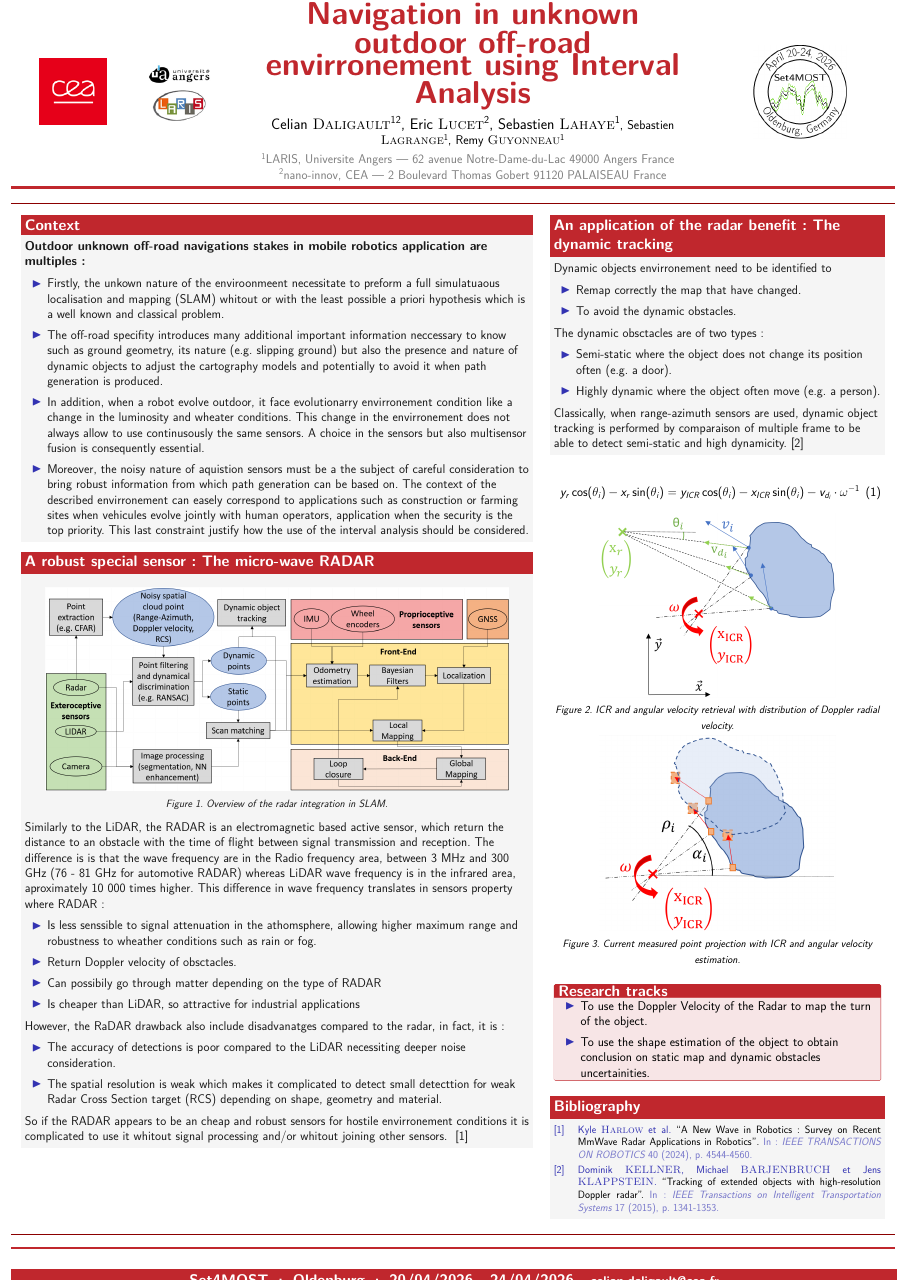
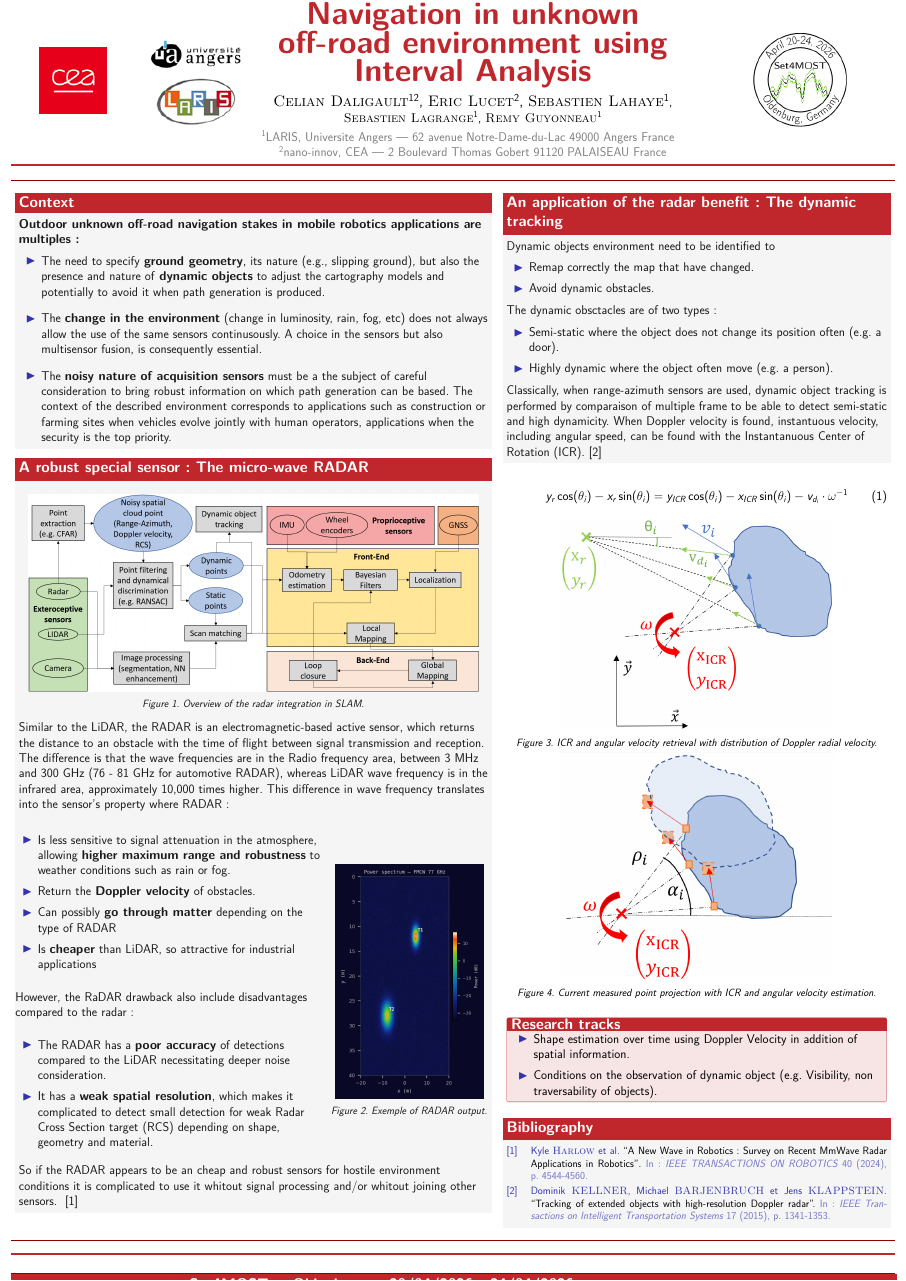
Before and after one commit to CelianDaligault/Poster-Set4MOST, a LaTeX poster (main.tex): the whole page. Compiled offline with pdfLaTeX.

Commit message:
First draft

```diff
--- a/main.tex
+++ b/main.tex
@@ -64,19 +64,19 @@
 
   \begin{column}{0.075\linewidth}
     \centering
-    \includegraphics[width=1\linewidth]{images/logoLARIS.png}
+    \includegraphics[width=1.5\linewidth]{images/logoLARIS.png}
   \end{column}
 
   \begin{column}{0.5\linewidth}
     \centering
     {\color{Rouge}\bfseries\Huge
-	Navigation in unknown outdoor off-road envirronement using Interval Analysis}\\[0.6cm]
+	Navigation in unknown off-road environment using Interval Analysis}\\[0.6cm]
     {\large
-      Celian \textsc{Daligault}$^1$$^2$,
-      Eric \textsc{Lucet}$^2$,
-      Sebastien \textsc{Lahaye}$^1$},
-	  Sebastien \textsc{Lagrange}$^1$,
-	  Remy \textsc{Guyonneau}$^1$\\[0.35cm]
+      \textsc{Celian Daligault}$^1$$^2$,
+      \textsc{Eric Lucet}$^2$,
+      \textsc{Sebastien Lahaye}$^1$},
+	    \textsc{Sebastien Lagrange}$^1$,
+	    \textsc{Remy Guyonneau}$^1$\\[0.35cm]
     {\normalsize\color{gray}
       $^1$LARIS, Universite Angers — 62 avenue Notre-Dame-du-Lac 49000 Angers France\quad
 	  \newline
@@ -100,19 +100,18 @@
 \begin{columns}[T]
 
   % ── Left column ───────────────────────────────
-  \begin{column}{0.57\linewidth}
+  \begin{column}{0.53\linewidth}
 
     \begin{block}{Context}
-	\textbf{Outdoor unknown off-road navigations stakes in mobile robotics application are multiples:}
+	\textbf{Outdoor unknown off-road navigation stakes in mobile robotics applications are multiples:}
 
   \vspace{0.5cm}
 
   \begin{itemize}
-    \setlength{\itemsep}{15pt}
-    \item 	Firstly, the unkown nature of the enviroonmeent necessitate to preform a full simulatuaous localisation and mapping (SLAM) whitout or with the least possible a priori hypothesis which is a well known and classical problem.
-    \item 	The off-road specifity introduces many additional important information neccessary to know such as ground geometry, its nature (e.g. slipping ground) but also the presence and nature of dynamic objects to adjust the cartography models and potentially to avoid it when path generation is produced.
-    \item In addition, when a robot evolve outdoor, it face evolutionarry envirronement condition like a change in the luminosity and wheater conditions. This change in the envirronement does not always allow to use continusously the same sensors. A choice in the sensors but also multisensor fusion is consequently essential.
-    \item Moreover, the noisy nature of aquistion sensors must be a the subject of careful consideration to bring robust information from which path generation can be based on. The context of the described envirronement can easely correspond to applications such as construction or farming sites when vehicules evolve jointly with human operators, application when the security is the top priority. This last constraint justify how the use of the interval analysis should be considered.
+    \setlength{\itemsep}{30pt}
+    \item 	The need to specify \textbf{ground geometry}, its nature (e.g., slipping ground), but also the presence and nature of \textbf{dynamic objects} to adjust the cartography models and potentially to avoid it when path generation is produced.
+    \item The \textbf{change in the environment} (change in luminosity, rain, fog, etc) does not always allow the use of the same sensors continusously. A choice in the sensors but also multisensor fusion, is consequently essential.
+    \item The \textbf{noisy nature of acquisition sensors} must be a the subject of careful consideration to bring robust information on which path generation can be based. The context of the described environment corresponds to applications such as construction or farming sites when vehicles evolve jointly with human operators, applications when the security is the top priority.
   \end{itemize}
   \end{block}
 
@@ -122,59 +121,75 @@
 
       \vspace{0.8em}
       \begin{center}
-        \includegraphics[width=0.92\linewidth]{images/Generalshema}\\[4pt]
+        \includegraphics[width=0.96\linewidth]{images/Generalshema}\\[4pt]
         {\small\itshape Figure 1. Overview of the radar integration in SLAM.}
       \end{center}
 
     \vspace{0.5cm}
 
-    Similarly to the LiDAR, the RADAR is an electromagnetic based active sensor, which return the distance to an obstacle with the time of flight between signal transmission and reception. The difference is is that the wave frequency are in the Radio frequency area, between 3 MHz and 300 GHz (76 - 81 GHz for automotive RADAR) whereas LiDAR wave frequency is in the infrared area, aproximately 10 000 times higher. This difference in wave frequency translates in sensors property where RADAR:
+    Similar to the LiDAR, the RADAR is an electromagnetic-based active sensor, which returns the distance to an obstacle with the time of flight between signal transmission and reception. The difference is that the wave frequencies are in the Radio frequency area, between 3 MHz and 300 GHz (76 - 81 GHz for automotive RADAR), whereas LiDAR wave frequency is in the infrared area, approximately 10,000 times higher. This difference in wave frequency translates into the sensor's property where RADAR:
 
-    \vspace{0.5cm}
+    \vspace{1.5cm}
+
+    \begin{columns}
+
+    \begin{column}{0.65\linewidth}
 
     \begin{itemize}
       \setlength{\itemsep}{15pt}
-      \item Is less senssible to signal attenuation in the athomsphere, allowing higher maximum range and robustness to wheather conditions such as rain or fog.
-      \item Return Doppler velocity of obsctacles.
-      \item Can possibily go through matter depending on the type of RADAR
-      \item Is cheaper than LiDAR, so attractive for industrial applications
+      \item Is less sensitive to signal attenuation in the atmosphere, allowing \textbf{higher maximum range and robustness} to weather conditions such as rain or fog.
+      \item Return the \textbf{Doppler velocity} of obstacles.
+      \item Can possibly \textbf{go through matter} depending on the type of RADAR
+      \item Is \textbf{cheaper} than LiDAR, so attractive for industrial applications
     \end{itemize}
 
-    \vspace{0.5cm}
+    \vspace{1.5cm}
 
-    However, the RaDAR drawback also include disadvanatges compared to the radar, in fact, it is:
+    However, the RaDAR drawback also include disadvantages compared to the radar:
 
-    \vspace{0.5cm}
+    \vspace{1.5cm}
 
     \begin{itemize}
       \setlength{\itemsep}{15pt}
-      \item The accuracy of detections is poor compared to the LiDAR necessiting deeper noise consideration.
-      \item The spatial resolution is weak which makes it complicated to detect small detecttion for weak Radar Cross Section target (RCS) depending on shape, geometry and material.
+      \item The RADAR has a \textbf{poor accuracy} of detections compared to the LiDAR necessitating deeper noise consideration.
+      \item It has a \textbf{weak spatial resolution}, which makes it complicated to detect small detection for weak Radar Cross Section target (RCS) depending on shape, geometry and material.
     \end{itemize}
 
-    \vspace{0.5cm}
+    \end{column}
 
-    So if the RADAR appears to be an cheap and robust sensors for hostile envirronement conditions it is complicated to use it whitout signal processing and/or whitout joining other sensors. ~\cite{radarsurvey}
+    \begin{column}{0.35\linewidth}
+
+    \begin{center}
+      \includegraphics[width=0.9\linewidth]{images/fmcw_power_spectrum_spatial.png}
+      {\small\itshape Figure 2. Exemple of RADAR output.}
+    \end{center}
+
+    \end{column}
+
+    \end{columns}
+
+    \vspace{1.5cm}
+
+    So if the RADAR appears to be an cheap and robust sensors for hostile environment conditions it is complicated to use it whitout signal processing and/or whitout joining other sensors. ~\cite{radarsurvey}
+
     \end{block}
-
-		% One of the main issue of range based sensor is that they are not capable to see behind a target which makes it comlicated to estimate the geneal pose whitout making assumptions on its shape nature. However because the dynamic object or the measrement plateform move multiple face of the object are visible and the accumalation of this information could at the end give a conclusion on the form of the object. The velocity tracking appears then to be a true stake.
 
   \end{column}
 
 
   % ── right column ───────────────────────────────
-  \begin{column}{0.37\linewidth}
+  \begin{column}{0.43\linewidth}
 
 	\begin{block}{An application of the radar benefit: The dynamic tracking}
       {
-        Dynamic objects envirronement need to be identified to
+        Dynamic objects environment need to be identified to
 
         \vspace{0.5cm}
 
         \begin{itemize}
           \setlength{\itemsep}{15pt}
           \item Remap correctly the map that have changed.
-          \item To avoid the dynamic obstacles.
+          \item Avoid dynamic obstacles.
         \end{itemize}
 
         \vspace{0.5cm}
@@ -191,7 +206,7 @@
 
         \vspace{0.5cm}
 
-        Classically, when range-azimuth sensors are used, dynamic object tracking is performed by comparaison of multiple frame to be able to detect semi-static and high dynamicity.~\cite{radartracking}
+        Classically, when range-azimuth sensors are used, dynamic object tracking is performed by comparaison of multiple frame to be able to detect semi-static and high dynamicity. When Doppler velocity is found, instantuous velocity, including angular speed, can be found with the Instantanuous Center of Rotation (ICR).~\cite{radartracking}
       }
     \end{block}
 
@@ -205,12 +220,12 @@
 
 	\begin{center}
 		\includegraphics[width=0.72\linewidth]{images/ICRretrieval.png}\\[4pt]
-		{\small\itshape Figure 2. ICR and angular velocity retrieval with distribution of Doppler radial velocity.}
+		{\small\itshape Figure 3. ICR and angular velocity retrieval with distribution of Doppler radial velocity.}
 	\end{center}
 
 	\begin{center}
 		\includegraphics[width=0.72\linewidth]{images/projection.png}\\[4pt]
-		{\small\itshape Figure 3. Current measured point projection with ICR and angular velocity estimation.}
+		{\small\itshape Figure 4. Current measured point projection with ICR and angular velocity estimation.}
 	\end{center}
 
 	\vspace{0.5cm}
@@ -227,8 +242,8 @@
 
     \begin{itemize}
       \setlength{\itemsep}{15pt}
-      \item To use the Doppler Velocity of the Radar to map the turn of the object.
-      \item To use  the shape estimation of the object to obtain conclusion on static map and dynamic obstacles uncertainities.
+      \item Shape estimation over time using Doppler Velocity in addition of spatial information.
+      \item Conditions on the observation of dynamic object (e.g. Visibility, non traversability of objects).
     \end{itemize}
     \end{tcolorbox}
 
```
Also changed, not shown: images/fmcw_power_spectrum_spatial.png (added), main.pdf, main.tex (4 more changed lines), 1 other file.
